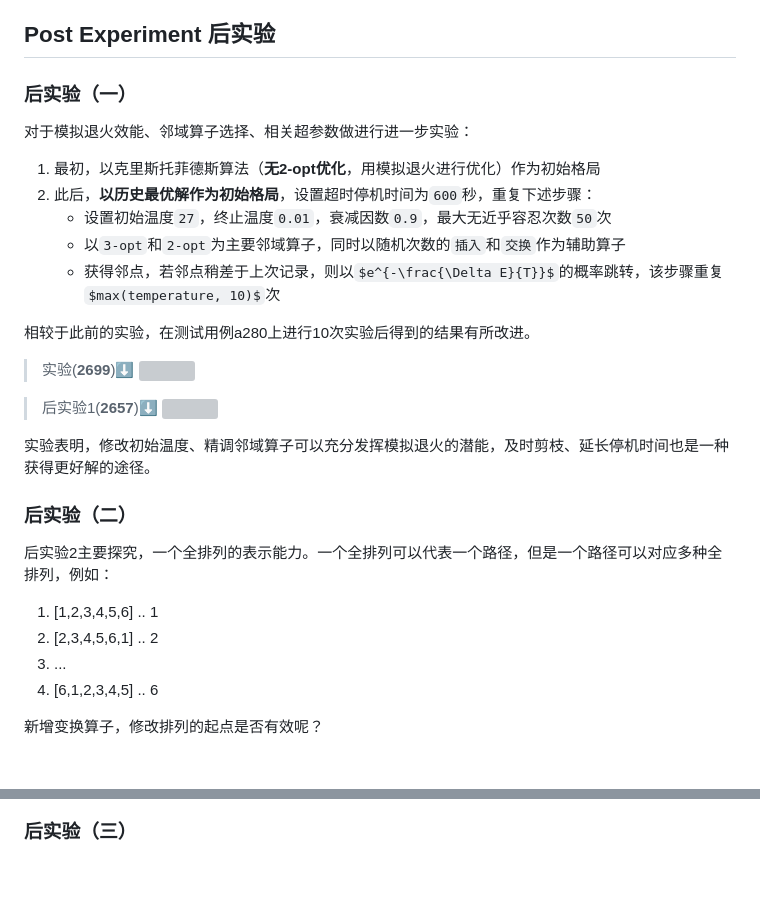
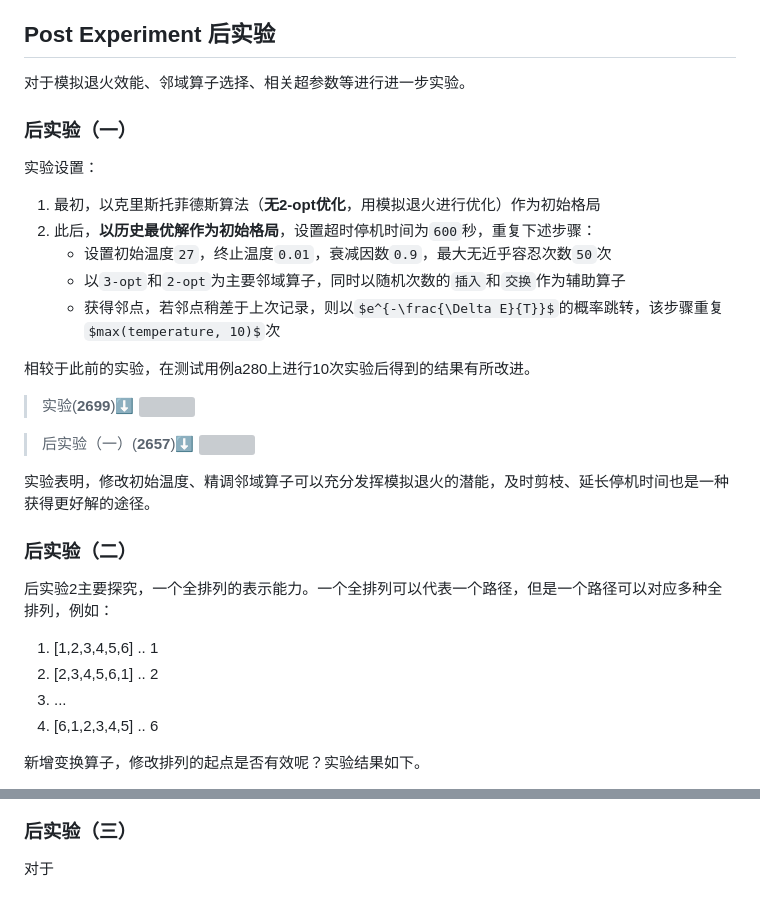
Before and after one commit to DURUII/Homework-Algorithm-TSPLIB95, a Markdown page: README.md, 2 parts joined by grey strips. Rendered like a GitHub page; grey boxes are pictures that could not be loaded.

```diff
--- a/README.md
+++ b/README.md
@@ -235,9 +235,11 @@ gzip -d *.gz
 
 ## Post Experiment 后实验
 
+对于模拟退火效能、邻域算子选择、相关超参数等进行进一步实验。
+
 ### 后实验（一）
-对于模拟退火效能、邻域算子选择、相关超参数做进行进一步实验：
 
+实验设置：
 1. 最初，以克里斯托菲德斯算法（**无2-opt优化**，用模拟退火进行优化）作为初始格局
 2. 此后，**以历史最优解作为初始格局**，设置超时停机时间为`600`秒，重复下述步骤：
    - 设置初始温度`27`，终止温度`0.01`，衰减因数`0.9`，最大无近乎容忍次数`50`次
@@ -250,7 +252,7 @@ gzip -d *.gz
 > ![](assets/experiment/a280's%20experimental%20result(2699).png)
 
 
-> 后实验1(**2657**)⬇️
+> 后实验（一）(**2657**)⬇️
 > ![](assets/experiment/a280's%20experimental%20result(2657).png)
 
 实验表明，修改初始温度、精调邻域算子可以充分发挥模拟退火的潜能，及时剪枝、延长停机时间也是一种获得更好解的途径。
@@ -264,6 +266,6 @@ gzip -d *.gz
 3. ...
 4. [6,1,2,3,4,5] .. 6
 
-新增变换算子，修改排列的起点是否有效呢？
+新增变换算子，修改排列的起点是否有效呢？实验结果如下。
 
 > 后实验2(**2649**)
@@ -271,2 +273,4 @@ gzip -d *.gz
 
 ### 后实验（三）
+
+对于
```
Also changed, not shown: other parts of README.md (+1 -1 lines).
